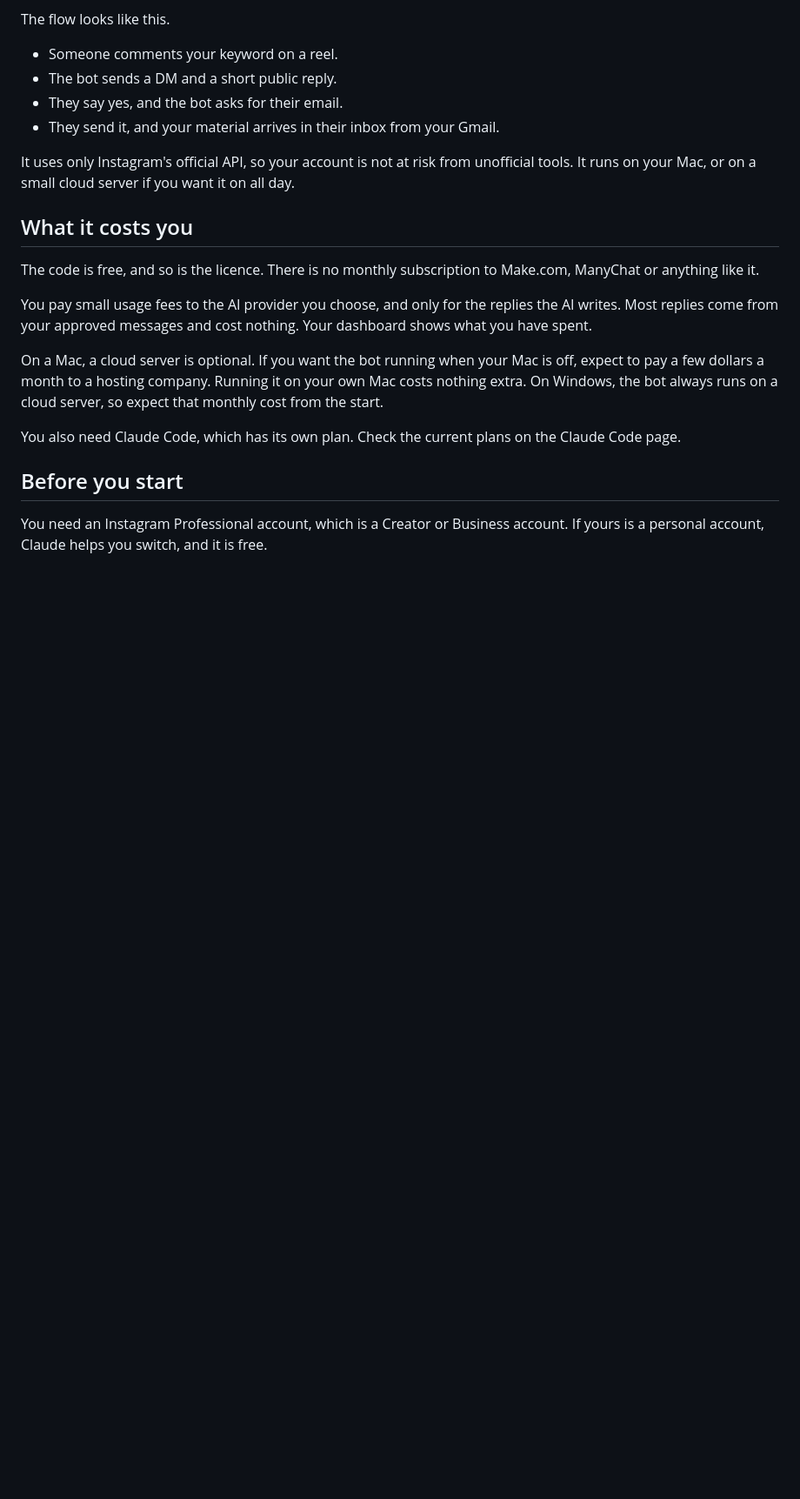
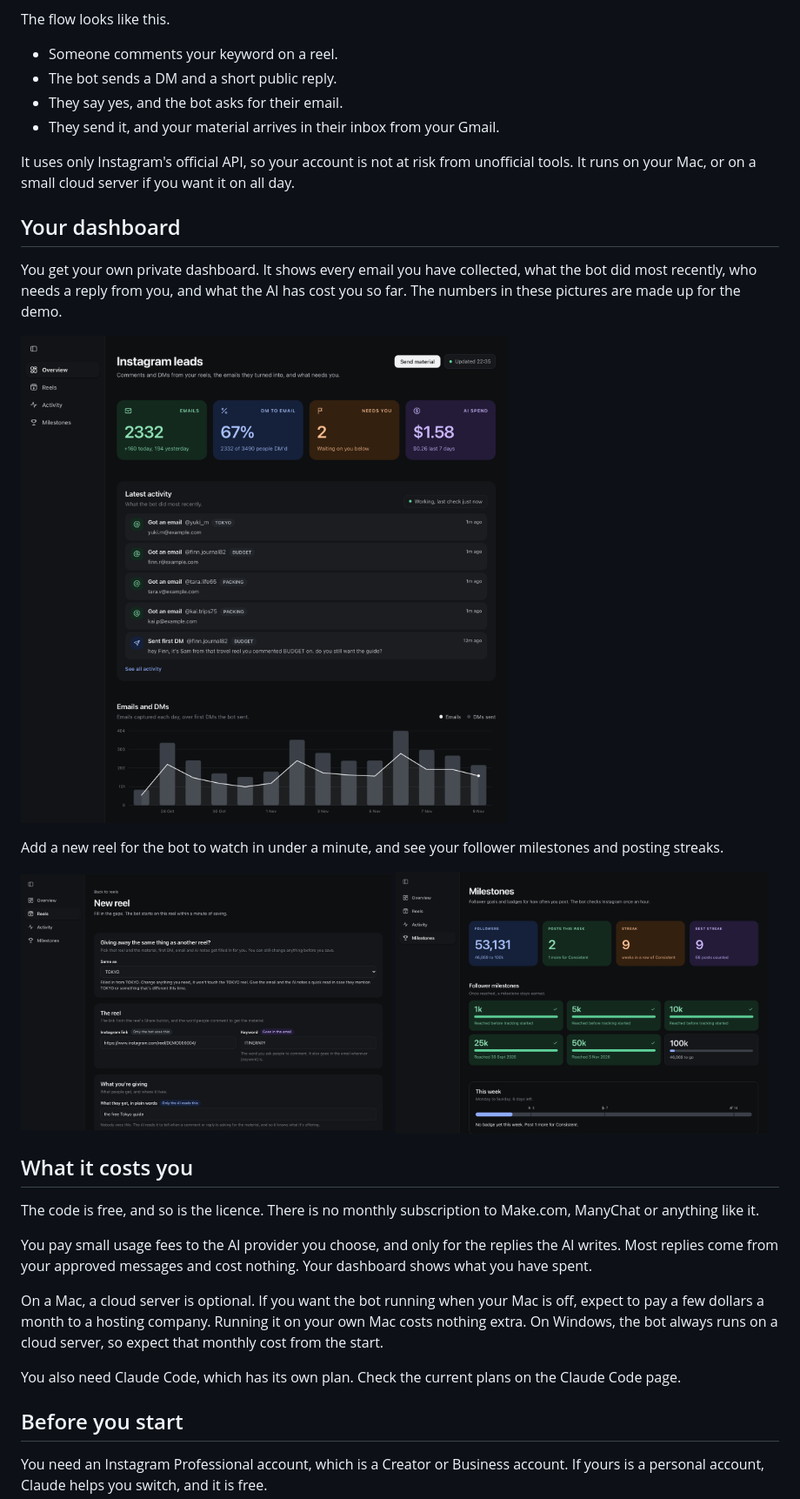
Before and after one commit to woodhk/comment-to-dm, a Markdown page: README.md, the part around the change. Shown at 87% size. Rendered like a GitHub page; pictures changed too: assets/dashboard.png (added), assets/milestones.png (added), assets/new-reel.png (added); blank space fills up the shorter version.

Commit message:
Sync from private repo 5c70616
5c70616 feat(public): dashboard screenshots in the public README (demo numbers)

```diff
--- a/README.md
+++ b/README.md
@@ -18,6 +18,19 @@ The flow looks like this.
 - They send it, and your material arrives in their inbox from your Gmail.
 
 It uses only Instagram's official API, so your account is not at risk from unofficial tools. It runs on your Mac, or on a small cloud server if you want it on all day.
+
+## Your dashboard
+
+You get your own private dashboard. It shows every email you have collected, what the bot did most recently, who needs a reply from you, and what the AI has cost you so far. The numbers in these pictures are made up for the demo.
+
+![The dashboard overview: emails collected, DM to email rate, people who need you, AI spend, latest activity and a chart of emails per day](assets/dashboard.png)
+
+Add a new reel for the bot to watch in under a minute, and see your follower milestones and posting streaks.
+
+<p>
+  <img src="assets/new-reel.png" width="49%" alt="The New reel form: paste the reel link, pick the keyword and what you are giving away">
+  <img src="assets/milestones.png" width="49%" alt="The Milestones page: follower goals reached and weekly posting streaks">
+</p>
 
 ## What it costs you
 
```
